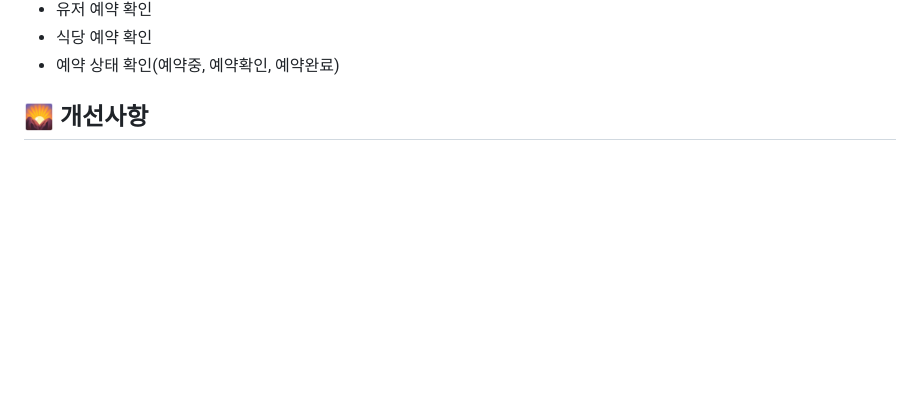
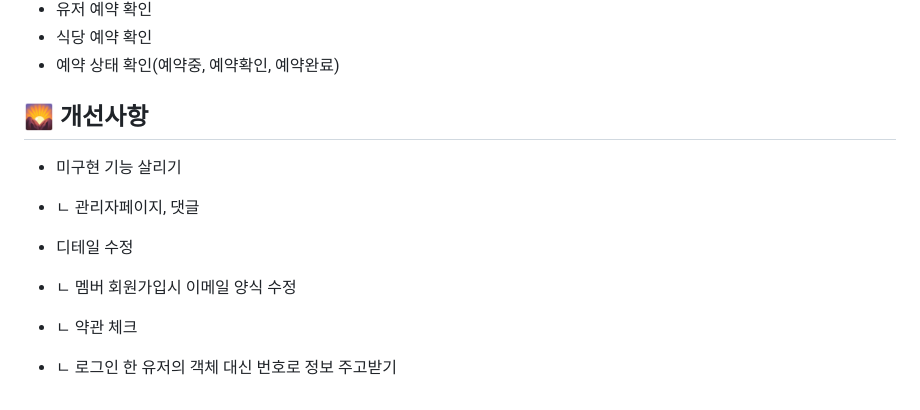
Before and after one commit to poty7877/SpringProject, a Markdown page: README.md, the part around the change. Drawn GitHub-style; blank space fills up the shorter version.

```diff
--- a/README.md
+++ b/README.md
@@ -122,3 +122,10 @@
 
 
 ## 🌄 개선사항
+- 미구현 기능 살리기
+- ㄴ 관리자페이지, 댓글
+
+- 디테일 수정
+- ㄴ 멤버 회원가입시 이메일 양식 수정
+- ㄴ 약관 체크
+- ㄴ 로그인 한 유저의 객체 대신 번호로 정보 주고받기
```
